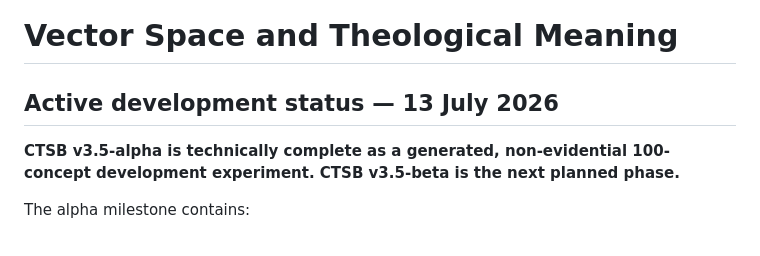
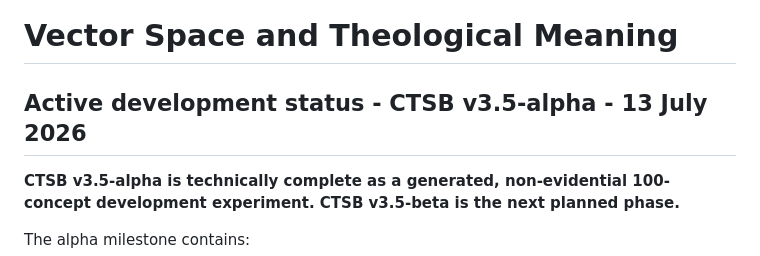
Before and after one commit to YIN-Renlong/vector-space-theological-meaning, a Markdown page: README.md, the part around the change. Rendered like a GitHub page.

Commit message:
Document alpha completion and plan CTSB v3.5-beta

```diff
--- a/README.md
+++ b/README.md
@@ -1,7 +1,7 @@
 # Vector Space and Theological Meaning
 
 <!-- BEGIN V3_5_ALPHA_STATUS -->
-## Active development status — 13 July 2026
+## Active development status - CTSB v3.5-alpha - 13 July 2026
 
 **CTSB v3.5-alpha is technically complete as a generated, non-evidential 100-concept development experiment. CTSB v3.5-beta is the next planned phase.**
 
```
